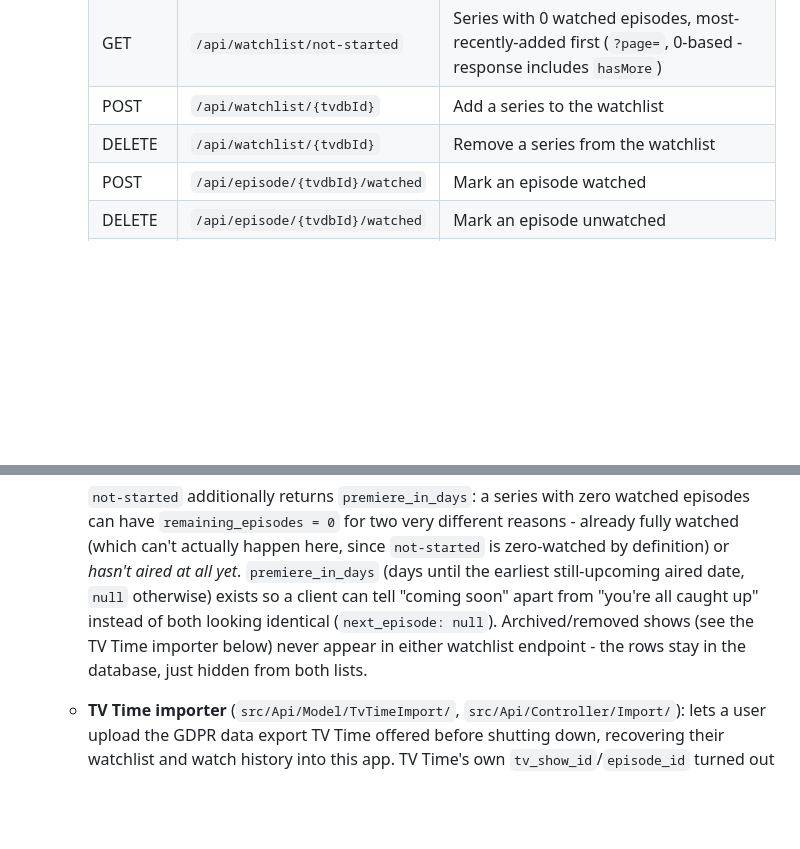
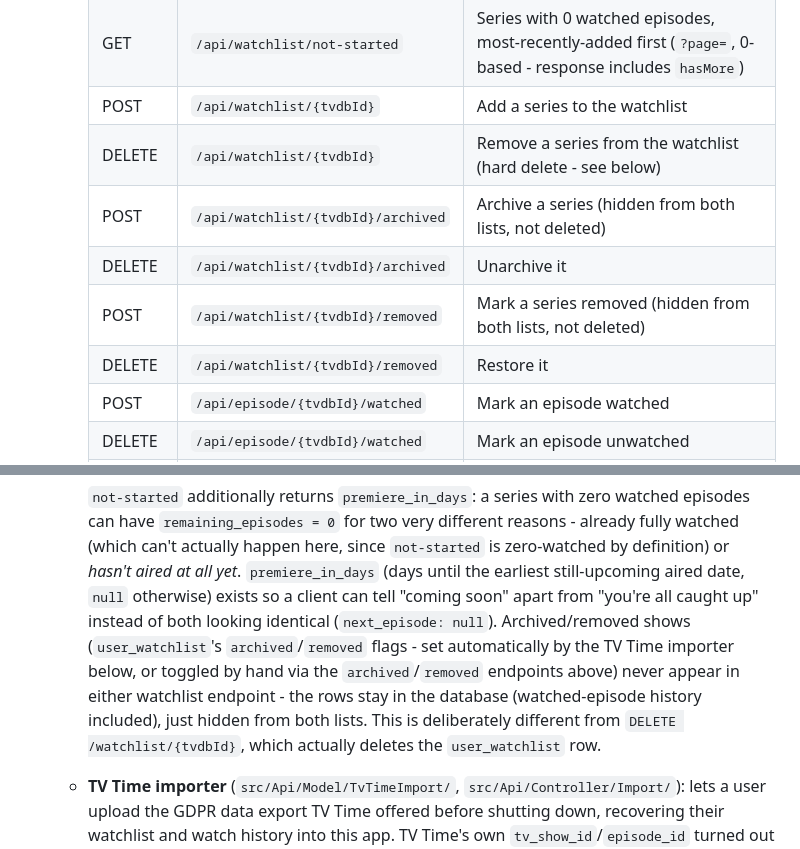
Before and after one commit to barbaragavalda/seguim.cat, a Markdown page: README.md, 2 parts joined by grey strips. Drawn GitHub-style; blank space fills up the shorter version.

Commit message:
Document the archive/unarchive and mark-removed/restore endpoints
Adds the four new /watchlist/{tvdbId}/{archived,removed} routes to the
endpoint table and clarifies how they differ from the existing hard
DELETE /watchlist/{tvdbId}.

```diff
--- a/README.md
+++ b/README.md
@@ -37,7 +37,11 @@ shut down. Built on `freimguork-core` + `freimguork-appacman` (admin panel) +
     | GET    | `/api/watchlist/watching`   | Series with ≥1 watched episode and something left to watch, most-recently-watched first (no pagination - see below) |
     | GET    | `/api/watchlist/not-started` | Series with 0 watched episodes, most-recently-added first (`?page=`, 0-based - response includes `hasMore`) |
     | POST   | `/api/watchlist/{tvdbId}`   | Add a series to the watchlist                          |
-    | DELETE | `/api/watchlist/{tvdbId}`   | Remove a series from the watchlist                     |
+    | DELETE | `/api/watchlist/{tvdbId}`   | Remove a series from the watchlist (hard delete - see below) |
+    | POST   | `/api/watchlist/{tvdbId}/archived` | Archive a series (hidden from both lists, not deleted) |
+    | DELETE | `/api/watchlist/{tvdbId}/archived` | Unarchive it                                   |
+    | POST   | `/api/watchlist/{tvdbId}/removed` | Mark a series removed (hidden from both lists, not deleted) |
+    | DELETE | `/api/watchlist/{tvdbId}/removed` | Restore it                                      |
     | POST   | `/api/episode/{tvdbId}/watched` | Mark an episode watched                            |
     | DELETE | `/api/episode/{tvdbId}/watched` | Mark an episode unwatched                          |
     | POST   | `/api/import/tvtime`        | Upload a TV Time GDPR data export (`multipart/form-data`, field `file`), queues an import job |
@@ -80,9 +84,12 @@ shut down. Built on `freimguork-core` + `freimguork-appacman` (admin panel) +
     can't actually happen here, since `not-started` is zero-watched by definition) or *hasn't aired
     at all yet*. `premiere_in_days` (days until the earliest still-upcoming aired date, `null`
     otherwise) exists so a client can tell "coming soon" apart from "you're all caught up" instead
-    of both looking identical (`next_episode: null`). Archived/removed shows (see the TV Time
-    importer below) never appear in either watchlist endpoint - the rows stay in the database,
-    just hidden from both lists.
+    of both looking identical (`next_episode: null`). Archived/removed shows (`user_watchlist`'s
+    `archived`/`removed` flags - set automatically by the TV Time importer below, or toggled by hand
+    via the `archived`/`removed` endpoints above) never appear in either watchlist endpoint - the
+    rows stay in the database (watched-episode history included), just hidden from both lists. This
+    is deliberately different from `DELETE /watchlist/{tvdbId}`, which actually deletes the
+    `user_watchlist` row.
 
   - **TV Time importer** (`src/Api/Model/TvTimeImport/`, `src/Api/Controller/Import/`): lets a user
     upload the GDPR data export TV Time offered before shutting down, recovering their watchlist
```
